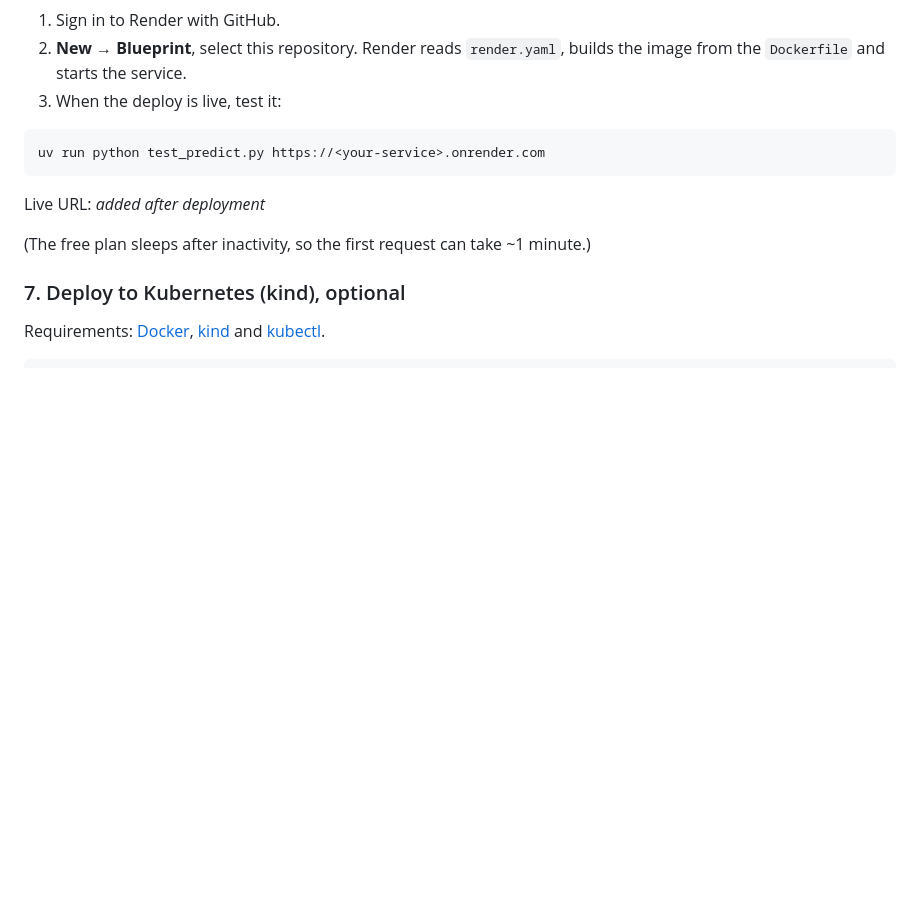
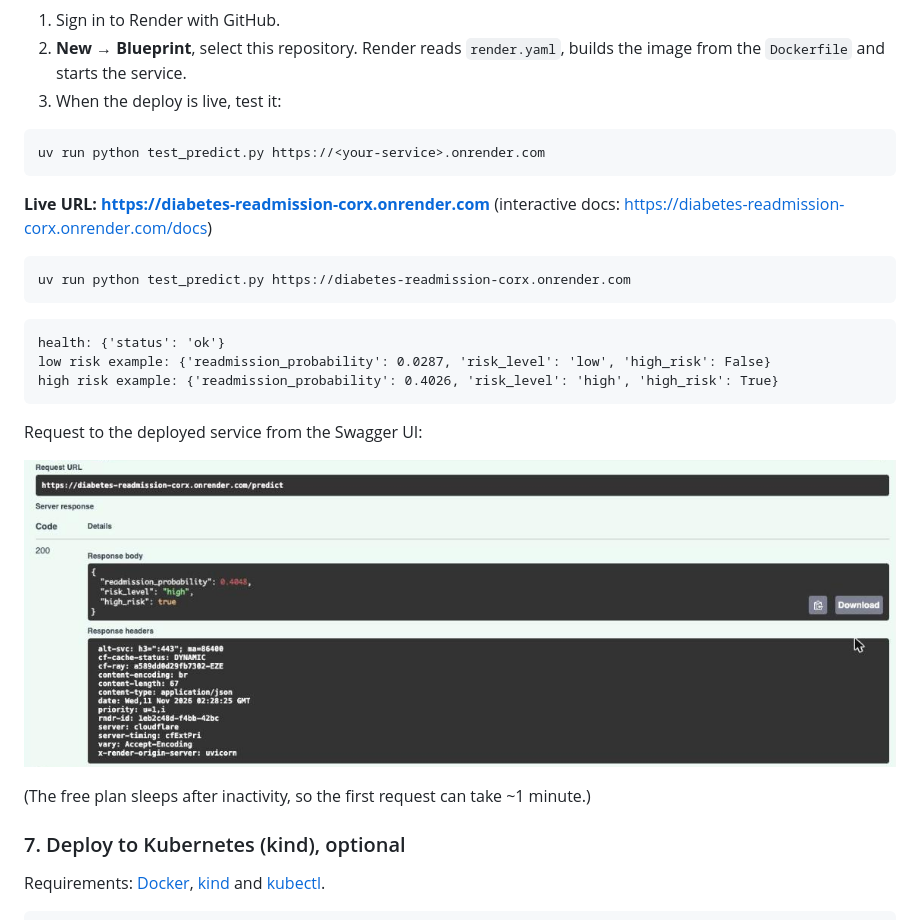
Before and after one commit to nramrezmoreale/diabetes-readmission-prediction, a Markdown page: README.md, the part around the change. Drawn GitHub-style; pictures changed too: images/render-predict-test.png (added); blank space fills up the shorter version.

Commit message:
README: live Render URL and screenshot of the deployed service
Co-Authored-By: Claude Opus 5.5 <noreply@anthropic.com>
Claude-Session: https://claude.ai/code/session_012EpgTuvcqEGxDLRJnbCgu7

````diff
--- a/README.md
+++ b/README.md
@@ -163,7 +163,21 @@ The service is deployed on [Render](https://render.com) as a Docker web service,
 uv run python test_predict.py https://<your-service>.onrender.com
 ```
 
-Live URL: _added after deployment_
+**Live URL: https://diabetes-readmission-corx.onrender.com** (interactive docs: https://diabetes-readmission-corx.onrender.com/docs)
+
+```bash
+uv run python test_predict.py https://diabetes-readmission-corx.onrender.com
+```
+
+```
+health: {'status': 'ok'}
+low risk example: {'readmission_probability': 0.0287, 'risk_level': 'low', 'high_risk': False}
+high risk example: {'readmission_probability': 0.4026, 'risk_level': 'high', 'high_risk': True}
+```
+
+Request to the deployed service from the Swagger UI:
+
+![Prediction from the service deployed on Render](images/render-predict-test.png)
 
 (The free plan sleeps after inactivity, so the first request can take ~1 minute.)
 
````
